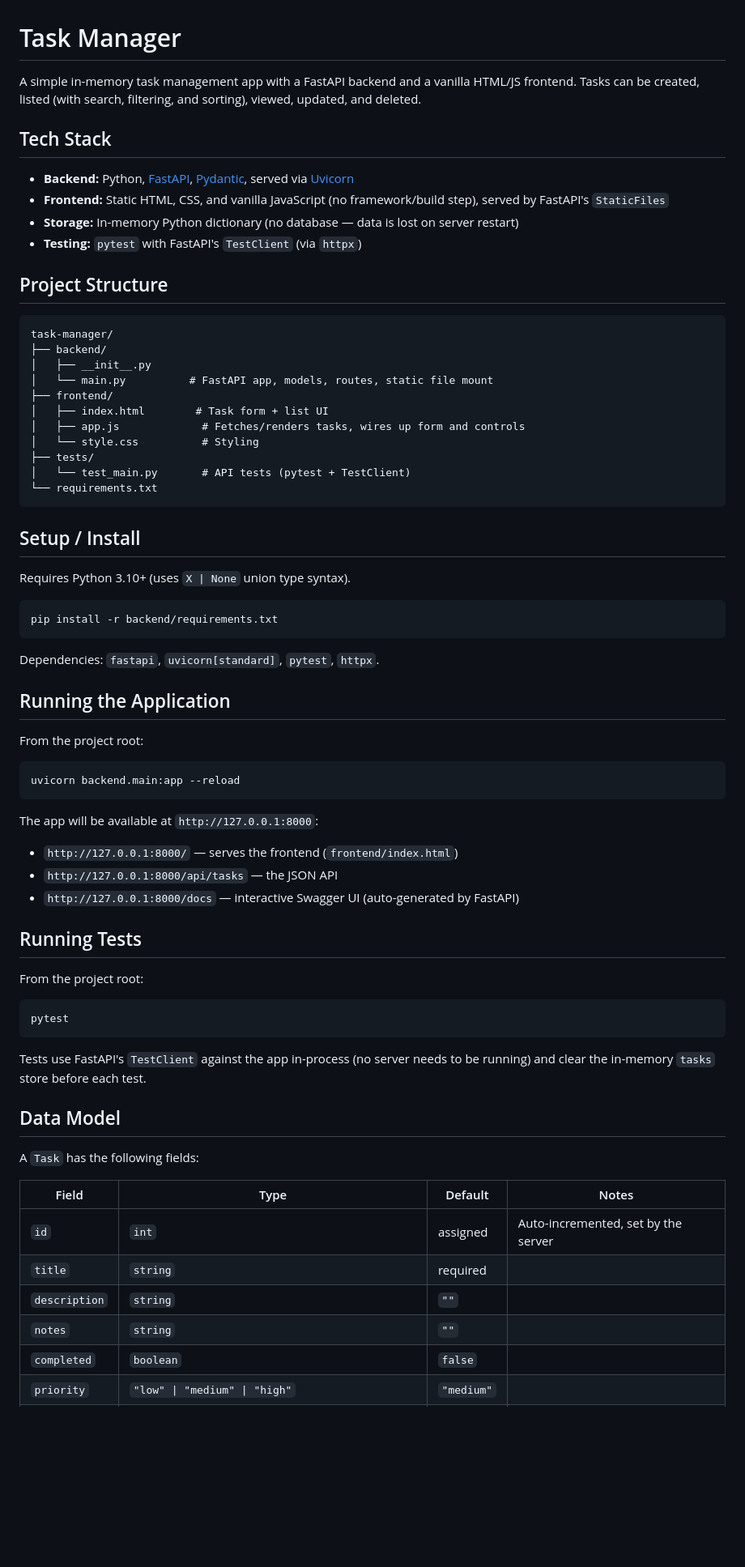
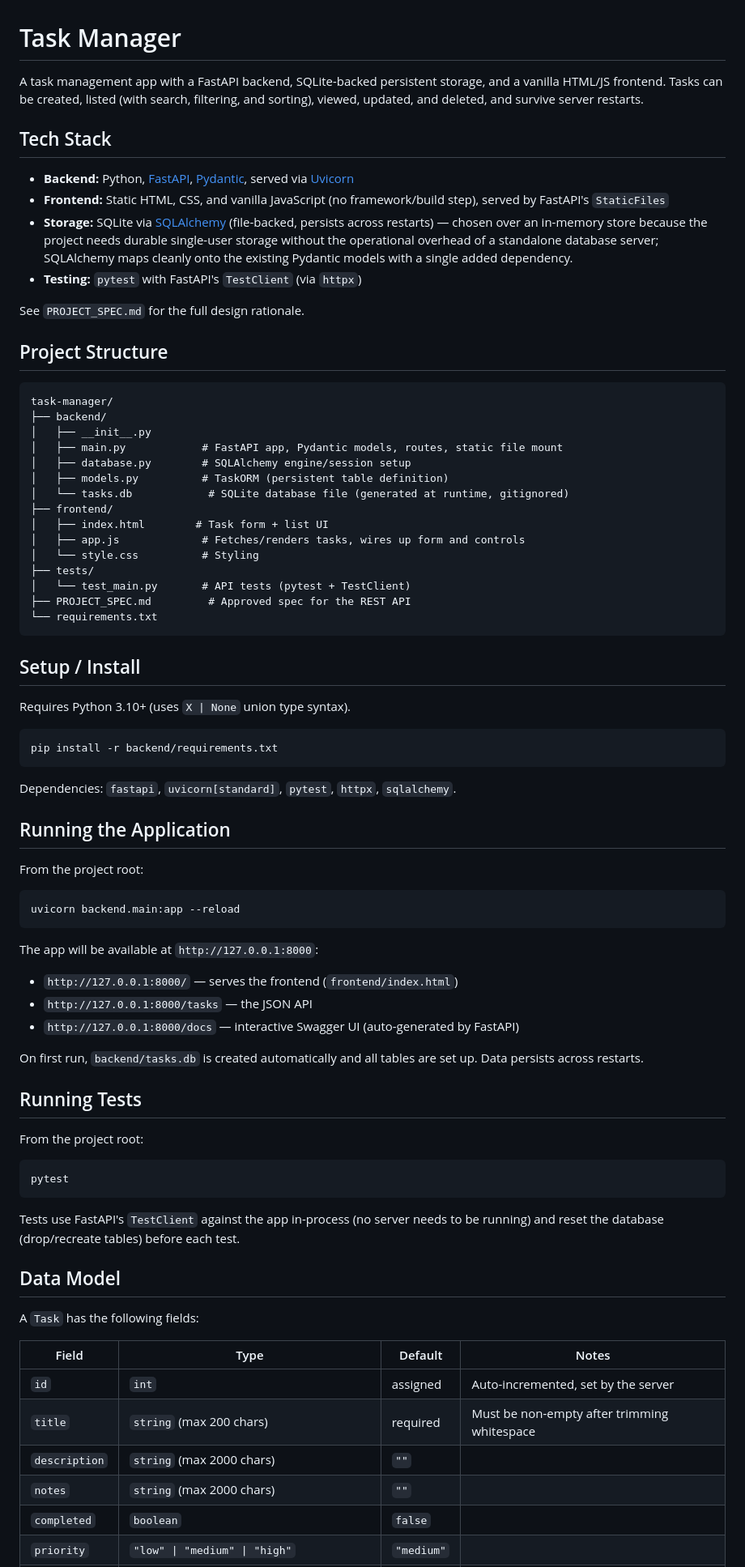
Before and after one commit to EnithaRD/task-manager, a Markdown page: README.md, the part around one of its changes. Shown at 81% size. GitHub-like rendering; blank space fills up the shorter version.

````diff
--- a/README.md
+++ b/README.md
@@ -1,13 +1,15 @@
 # Task Manager
 
-A simple in-memory task management app with a FastAPI backend and a vanilla HTML/JS frontend. Tasks can be created, listed (with search, filtering, and sorting), viewed, updated, and deleted.
+A task management app with a FastAPI backend, SQLite-backed persistent storage, and a vanilla HTML/JS frontend. Tasks can be created, listed (with search, filtering, and sorting), viewed, updated, and deleted, and survive server restarts.
 
 ## Tech Stack
 
 - **Backend:** Python, [FastAPI](https://fastapi.tiangolo.com/), [Pydantic](https://docs.pydantic.dev/), served via [Uvicorn](https://www.uvicorn.org/)
 - **Frontend:** Static HTML, CSS, and vanilla JavaScript (no framework/build step), served by FastAPI's `StaticFiles`
-- **Storage:** In-memory Python dictionary (no database — data is lost on server restart)
+- **Storage:** SQLite via [SQLAlchemy](https://www.sqlalchemy.org/) (file-backed, persists across restarts) — chosen over an in-memory store because the project needs durable single-user storage without the operational overhead of a standalone database server; SQLAlchemy maps cleanly onto the existing Pydantic models with a single added dependency.
 - **Testing:** `pytest` with FastAPI's `TestClient` (via `httpx`)
+
+See `PROJECT_SPEC.md` for the full design rationale.
 
 ## Project Structure
 
@@ -15,13 +17,17 @@ A simple in-memory task management app with a FastAPI backend and a vanilla HTML
 task-manager/
 ├── backend/
 │   ├── __init__.py
-│   └── main.py          # FastAPI app, models, routes, static file mount
+│   ├── main.py            # FastAPI app, Pydantic models, routes, static file mount
+│   ├── database.py        # SQLAlchemy engine/session setup
+│   ├── models.py          # TaskORM (persistent table definition)
+│   └── tasks.db            # SQLite database file (generated at runtime, gitignored)
 ├── frontend/
 │   ├── index.html        # Task form + list UI
 │   ├── app.js             # Fetches/renders tasks, wires up form and controls
 │   └── style.css          # Styling
 ├── tests/
 │   └── test_main.py       # API tests (pytest + TestClient)
+├── PROJECT_SPEC.md         # Approved spec for the REST API
 └── requirements.txt
 ```
 
@@ -33,7 +39,7 @@ Requires Python 3.10+ (uses `X | None` union type syntax).
 pip install -r backend/requirements.txt
 ```
 
-Dependencies: `fastapi`, `uvicorn[standard]`, `pytest`, `httpx`.
+Dependencies: `fastapi`, `uvicorn[standard]`, `pytest`, `httpx`, `sqlalchemy`.
 
 ## Running the Application
 
@@ -45,8 +51,10 @@ uvicorn backend.main:app --reload
 
 The app will be available at `http://127.0.0.1:8000`:
 - `http://127.0.0.1:8000/` — serves the frontend (`frontend/index.html`)
-- `http://127.0.0.1:8000/api/tasks` — the JSON API
+- `http://127.0.0.1:8000/tasks` — the JSON API
 - `http://127.0.0.1:8000/docs` — interactive Swagger UI (auto-generated by FastAPI)
+
+On first run, `backend/tasks.db` is created automatically and all tables are set up. Data persists across restarts.
 
 ## Running Tests
 
@@ -56,7 +64,7 @@ From the project root:
 pytest
 ```
 
-Tests use FastAPI's `TestClient` against the app in-process (no server needs to be running) and clear the in-memory `tasks` store before each test.
+Tests use FastAPI's `TestClient` against the app in-process (no server needs to be running) and reset the database (drop/recreate tables) before each test.
 
 ## Data Model
 
@@ -65,8 +73,8 @@ A `Task` has the following fields:
 | Field         | Type                                  | Default    | Notes                                  |
 |---------------|----------------------------------------|------------|-----------------------------------------|
 | `id`          | `int`                                   | assigned   | Auto-incremented, set by the server     |
-| `title`       | `string`                                | required   |                                          |
-| `description` | `string`                                | `""`       |                                          |
-| `notes`       | `string`                                | `""`       |                                          |
+| `title`       | `string` (max 200 chars)               | required   | Must be non-empty after trimming whitespace |
+| `description` | `string` (max 2000 chars)              | `""`       |                                          |
+| `notes`       | `string` (max 2000 chars)              | `""`       |                                          |
 | `completed`   | `boolean`                               | `false`    |                                          |
 | `priority`    | `"low" \| "medium" \| "high"`           | `"medium"` |                                          |
````
Also changed, not shown: other parts of README.md (+68 -58 lines), prompts.md (+38 -0 lines).
